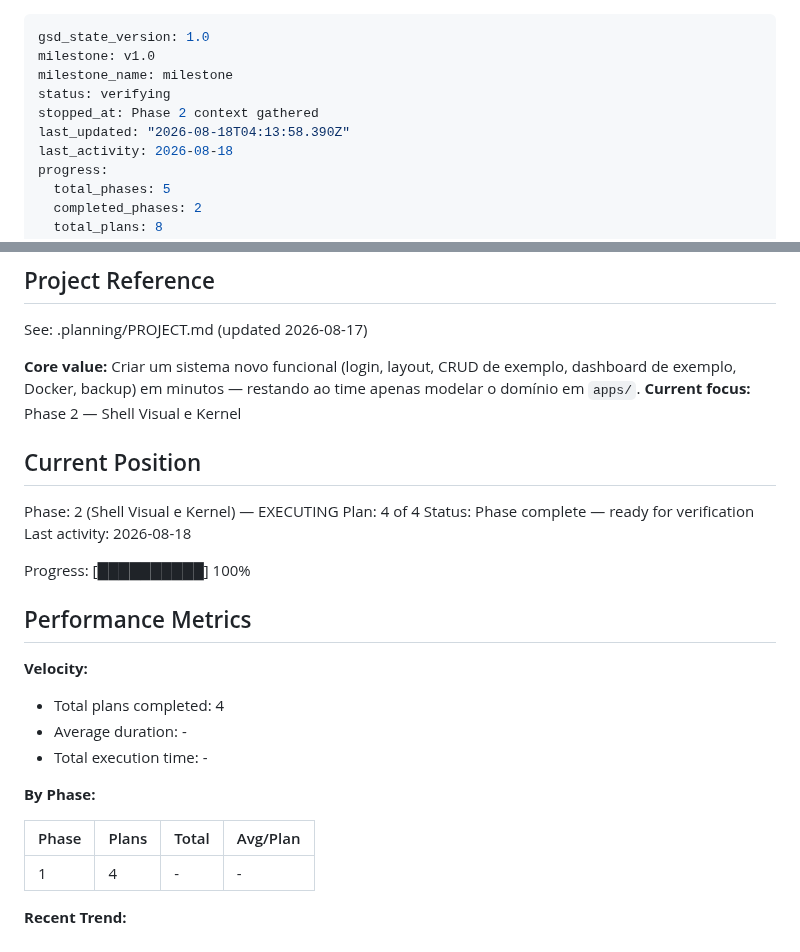
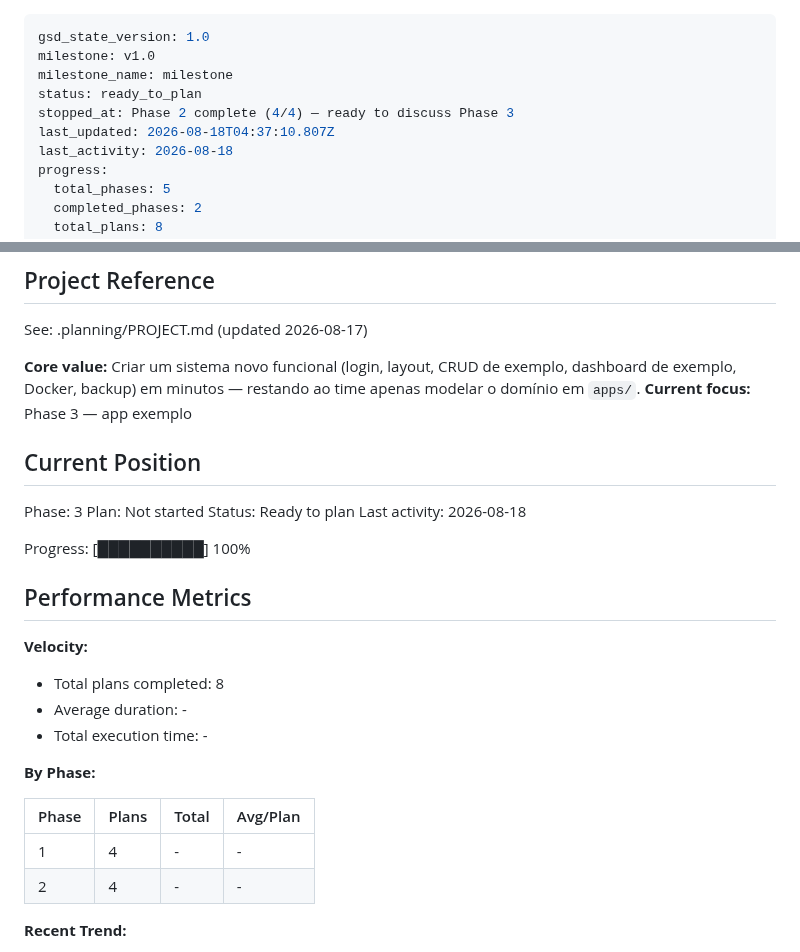
Before and after one commit to ToNiauM/django-app-template, a Markdown page: .planning/STATE.md, 2 parts joined by grey strips. Drawn GitHub-style.

Commit message:
docs(phase-2): complete phase execution

```diff
--- a/.planning/STATE.md
+++ b/.planning/STATE.md
@@ -2,9 +2,9 @@
 gsd_state_version: 1.0
 milestone: v1.0
 milestone_name: milestone
-status: verifying
-stopped_at: Phase 2 context gathered
-last_updated: "2026-08-18T04:13:58.390Z"
+status: ready_to_plan
+stopped_at: Phase 2 complete (4/4) — ready to discuss Phase 3
+last_updated: 2026-08-18T04:37:10.807Z
 last_activity: 2026-08-18
 progress:
   total_phases: 5
@@ -21,13 +21,13 @@ progress:
 See: .planning/PROJECT.md (updated 2026-08-17)
 
 **Core value:** Criar um sistema novo funcional (login, layout, CRUD de exemplo, dashboard de exemplo, Docker, backup) em minutos — restando ao time apenas modelar o domínio em `apps/`.
-**Current focus:** Phase 2 — Shell Visual e Kernel
+**Current focus:** Phase 3 — app exemplo
 
 ## Current Position
 
-Phase: 2 (Shell Visual e Kernel) — EXECUTING
-Plan: 4 of 4
-Status: Phase complete — ready for verification
+Phase: 3
+Plan: Not started
+Status: Ready to plan
 Last activity: 2026-08-18
 
 Progress: [██████████] 100%
@@ -36,7 +36,7 @@ Progress: [██████████] 100%
 
 **Velocity:**
 
-- Total plans completed: 4
+- Total plans completed: 8
 - Average duration: -
 - Total execution time: -
 
@@ -45,6 +45,7 @@ Progress: [██████████] 100%
 | Phase | Plans | Total | Avg/Plan |
 |-------|-------|-------|----------|
 | 1 | 4 | - | - |
+| 2 | 4 | - | - |
 
 **Recent Trend:**
 
```
Also changed, not shown: .planning/ROADMAP.md (+1 -1 lines).
